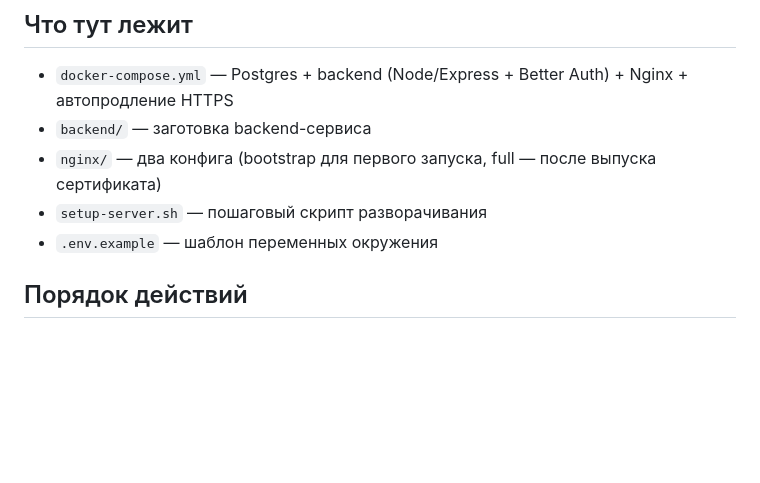
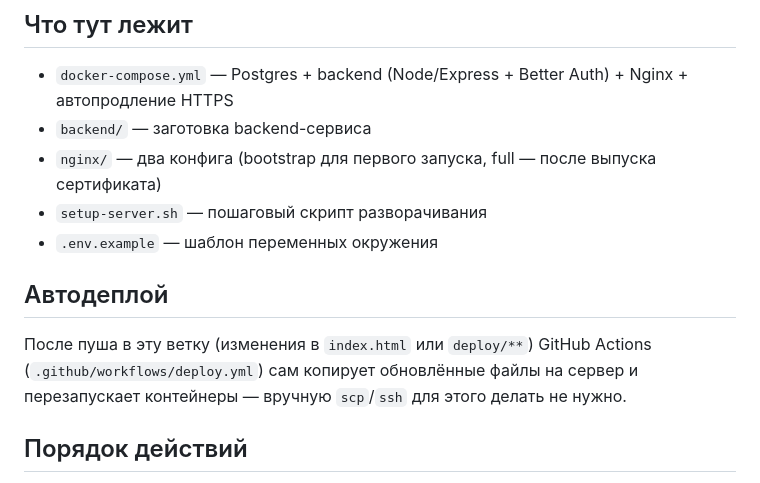
Before and after one commit to brytcenkovaceslav88-ai/gibrid, a Markdown page: deploy/README.md, the part around the change. Drawn GitHub-style; blank space fills up the shorter version.

Commit message:
Document auto-deploy workflow in deploy README
Co-Authored-By: Claude Sonnet 5 <noreply@anthropic.com>
Claude-Session: https://claude.ai/code/session_01G9wFBXQNjUHZa9jYHq1cLZ

```diff
--- a/deploy/README.md
+++ b/deploy/README.md
@@ -6,6 +6,11 @@
 - `nginx/` — два конфига (bootstrap для первого запуска, full — после выпуска сертификата)
 - `setup-server.sh` — пошаговый скрипт разворачивания
 - `.env.example` — шаблон переменных окружения
+
+## Автодеплой
+После пуша в эту ветку (изменения в `index.html` или `deploy/**`) GitHub Actions
+(`.github/workflows/deploy.yml`) сам копирует обновлённые файлы на сервер и
+перезапускает контейнеры — вручную `scp`/`ssh` для этого делать не нужно.
 
 ## Порядок действий
 
```
